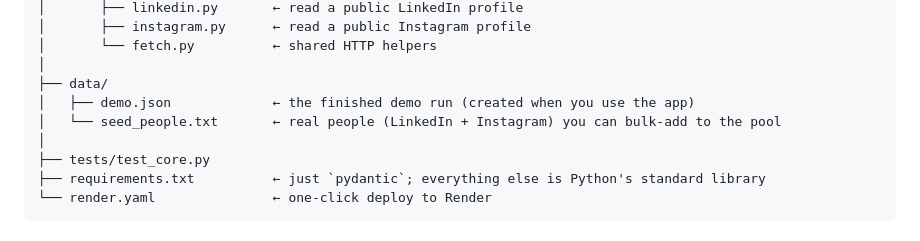
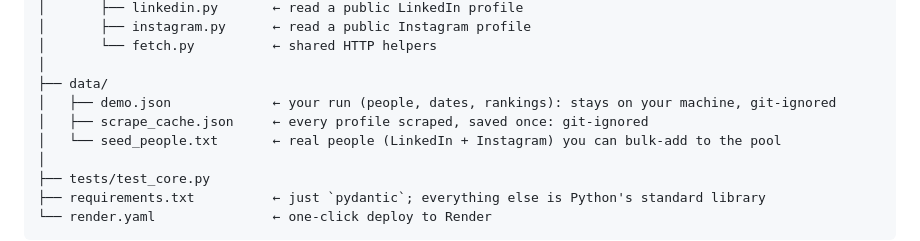
Before and after one commit to Shravanth007/Dating-app, a Markdown page: README.md, the part around the change. Drawn GitHub-style.

Commit message:
README: personal data stays local

```diff
--- a/README.md
+++ b/README.md
@@ -85,7 +85,8 @@ Proxy Hearts/
 │       └── fetch.py          ← shared HTTP helpers
 │
 ├── data/
-│   ├── demo.json             ← the finished demo run (created when you use the app)
+│   ├── demo.json             ← your run (people, dates, rankings): stays on your machine, git-ignored
+│   ├── scrape_cache.json     ← every profile scraped, saved once: git-ignored
 │   └── seed_people.txt       ← real people (LinkedIn + Instagram) you can bulk-add to the pool
 │
 ├── tests/test_core.py
```
